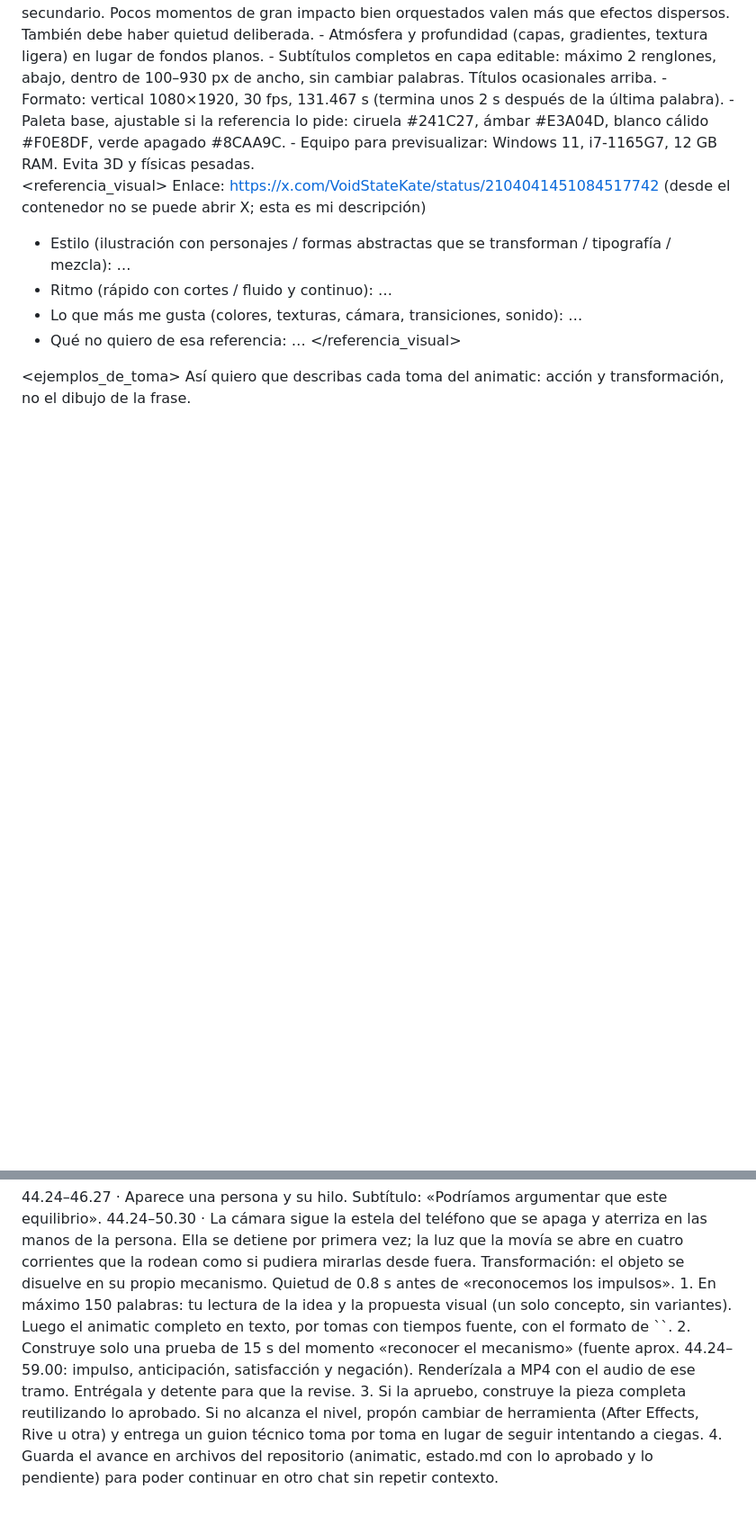
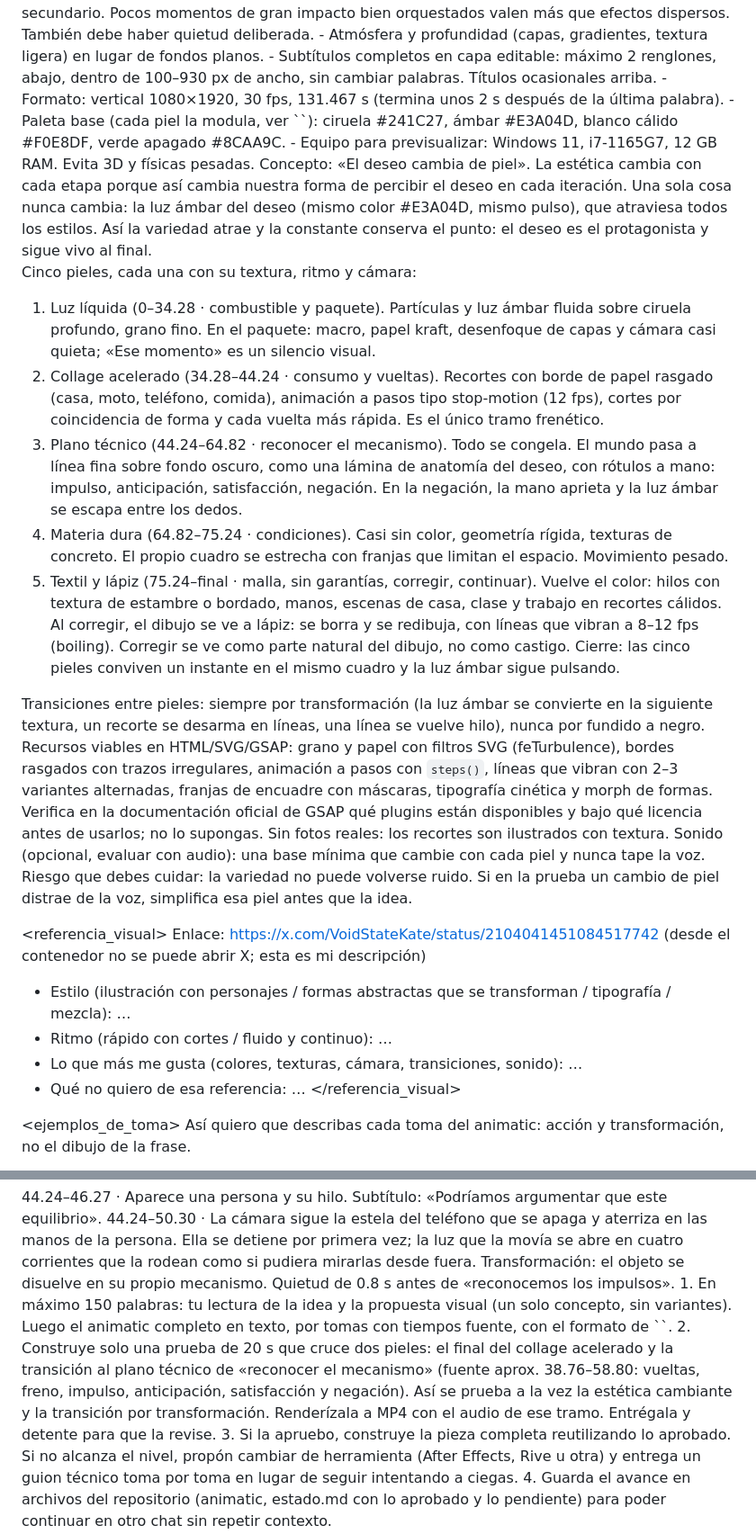
Before and after one commit to 4ng3lTft/Video_Animacion, a Markdown page: PROMPT-MAESTRO.md, 2 parts joined by grey strips. Shown at 90% size. Rendered like a GitHub page; blank space fills up the shorter version.

Commit message:
Prompt maestro: estética «El deseo cambia de piel» y prueba de 20 s entre dos pieles
Co-Authored-By: Claude Opus 5.5 <noreply@anthropic.com>
Claude-Session: https://claude.ai/code/session_01H3MNnWzgFjaYmffB6S7CmQ

```diff
--- a/PROMPT-MAESTRO.md
+++ b/PROMPT-MAESTRO.md
@@ -81,9 +81,26 @@ Tiendes a converger hacia resultados genéricos y «promedio»; aquí eso sería
 - Atmósfera y profundidad (capas, gradientes, textura ligera) en lugar de fondos planos.
 - Subtítulos completos en capa editable: máximo 2 renglones, abajo, dentro de 100–930 px de ancho, sin cambiar palabras. Títulos ocasionales arriba.
 - Formato: vertical 1080×1920, 30 fps, 131.467 s (termina unos 2 s después de la última palabra).
-- Paleta base, ajustable si la referencia lo pide: ciruela #241C27, ámbar #E3A04D, blanco cálido #F0E8DF, verde apagado #8CAA9C.
+- Paleta base (cada piel la modula, ver `<estetica>`): ciruela #241C27, ámbar #E3A04D, blanco cálido #F0E8DF, verde apagado #8CAA9C.
 - Equipo para previsualizar: Windows 11, i7-1165G7, 12 GB RAM. Evita 3D y físicas pesadas.
 </direccion>
+
+<estetica>
+Concepto: «El deseo cambia de piel». La estética cambia con cada etapa porque así cambia nuestra forma de percibir el deseo en cada iteración. Una sola cosa nunca cambia: la luz ámbar del deseo (mismo color #E3A04D, mismo pulso), que atraviesa todos los estilos. Así la variedad atrae y la constante conserva el punto: el deseo es el protagonista y sigue vivo al final.
+
+Cinco pieles, cada una con su textura, ritmo y cámara:
+1. Luz líquida (0–34.28 · combustible y paquete). Partículas y luz ámbar fluida sobre ciruela profundo, grano fino. En el paquete: macro, papel kraft, desenfoque de capas y cámara casi quieta; «Ese momento» es un silencio visual.
+2. Collage acelerado (34.28–44.24 · consumo y vueltas). Recortes con borde de papel rasgado (casa, moto, teléfono, comida), animación a pasos tipo stop-motion (12 fps), cortes por coincidencia de forma y cada vuelta más rápida. Es el único tramo frenético.
+3. Plano técnico (44.24–64.82 · reconocer el mecanismo). Todo se congela. El mundo pasa a línea fina sobre fondo oscuro, como una lámina de anatomía del deseo, con rótulos a mano: impulso, anticipación, satisfacción, negación. En la negación, la mano aprieta y la luz ámbar se escapa entre los dedos.
+4. Materia dura (64.82–75.24 · condiciones). Casi sin color, geometría rígida, texturas de concreto. El propio cuadro se estrecha con franjas que limitan el espacio. Movimiento pesado.
+5. Textil y lápiz (75.24–final · malla, sin garantías, corregir, continuar). Vuelve el color: hilos con textura de estambre o bordado, manos, escenas de casa, clase y trabajo en recortes cálidos. Al corregir, el dibujo se ve a lápiz: se borra y se redibuja, con líneas que vibran a 8–12 fps (boiling). Corregir se ve como parte natural del dibujo, no como castigo.
+Cierre: las cinco pieles conviven un instante en el mismo cuadro y la luz ámbar sigue pulsando.
+
+Transiciones entre pieles: siempre por transformación (la luz ámbar se convierte en la siguiente textura, un recorte se desarma en líneas, una línea se vuelve hilo), nunca por fundido a negro.
+Recursos viables en HTML/SVG/GSAP: grano y papel con filtros SVG (feTurbulence), bordes rasgados con trazos irregulares, animación a pasos con `steps()`, líneas que vibran con 2–3 variantes alternadas, franjas de encuadre con máscaras, tipografía cinética y morph de formas. Verifica en la documentación oficial de GSAP qué plugins están disponibles y bajo qué licencia antes de usarlos; no lo supongas. Sin fotos reales: los recortes son ilustrados con textura.
+Sonido (opcional, evaluar con audio): una base mínima que cambie con cada piel y nunca tape la voz.
+Riesgo que debes cuidar: la variedad no puede volverse ruido. Si en la prueba un cambio de piel distrae de la voz, simplifica esa piel antes que la idea.
+</estetica>
 
 <referencia_visual>
 Enlace: https://x.com/VoidStateKate/status/2104041451084517742 (desde el contenedor no se puede abrir X; esta es mi descripción)
@@ -107,7 +124,7 @@ Así quiero que describas cada toma del animatic: acción y transformación, no
 
 <proceso>
 1. En máximo 150 palabras: tu lectura de la idea y la propuesta visual (un solo concepto, sin variantes). Luego el animatic completo en texto, por tomas con tiempos fuente, con el formato de `<ejemplos_de_toma>`.
-2. Construye solo una prueba de 15 s del momento «reconocer el mecanismo» (fuente aprox. 44.24–59.00: impulso, anticipación, satisfacción y negación). Renderízala a MP4 con el audio de ese tramo. Entrégala y detente para que la revise.
+2. Construye solo una prueba de 20 s que cruce dos pieles: el final del collage acelerado y la transición al plano técnico de «reconocer el mecanismo» (fuente aprox. 38.76–58.80: vueltas, freno, impulso, anticipación, satisfacción y negación). Así se prueba a la vez la estética cambiante y la transición por transformación. Renderízala a MP4 con el audio de ese tramo. Entrégala y detente para que la revise.
 3. Si la apruebo, construye la pieza completa reutilizando lo aprobado. Si no alcanza el nivel, propón cambiar de herramienta (After Effects, Rive u otra) y entrega un guion técnico toma por toma en lugar de seguir intentando a ciegas.
 4. Guarda el avance en archivos del repositorio (animatic, estado.md con lo aprobado y lo pendiente) para poder continuar en otro chat sin repetir contexto.
 </proceso>
```
